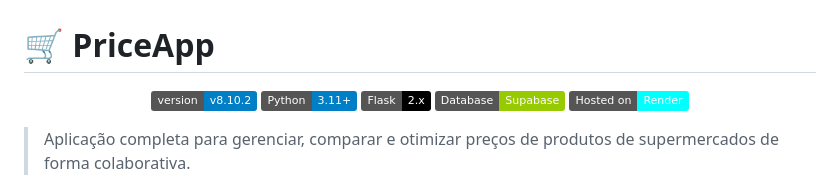
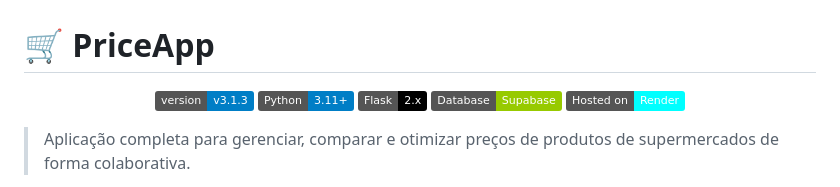
Before and after one commit to MestreUDK/PriceApp, a Markdown page: README.md, the part around the change. GitHub-like rendering; badges without logos.

Commit message:
Atualizar o README.md

```diff
--- a/README.md
+++ b/README.md
@@ -2,7 +2,7 @@
 
 <div align="center">
 
-![Versão](https://img.shields.io/badge/version-v8.10.2-blue.svg)
+![Versão](https://img.shields.io/badge/version-v3.1.3-blue.svg)
 ![Python](https://img.shields.io/badge/Python-3.11%2B-blue?logo=python)
 ![Flask](https://img.shields.io/badge/Flask-2.x-black?logo=flask)
 ![Database](https://img.shields.io/badge/Database-Supabase-green?logo=supabase)
```
